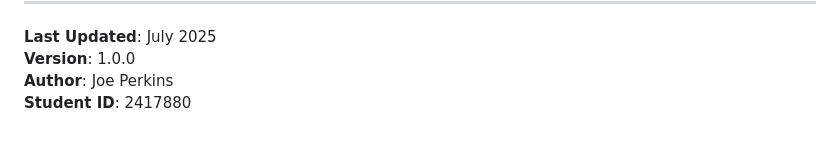
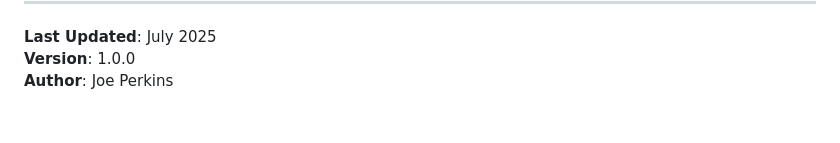
Before and after one commit to JoePerkinsPT/farmers, a Markdown page: README.md, the part around the change. Drawn GitHub-style.

```diff
--- a/README.md
+++ b/README.md
@@ -260,4 +260,3 @@ This project is for educational purposes as part of the MSc Computer Science Web
 **Last Updated**: July 2025
 **Version**: 1.0.0
 **Author**: Joe Perkins
-**Student ID**: 2417880
```
